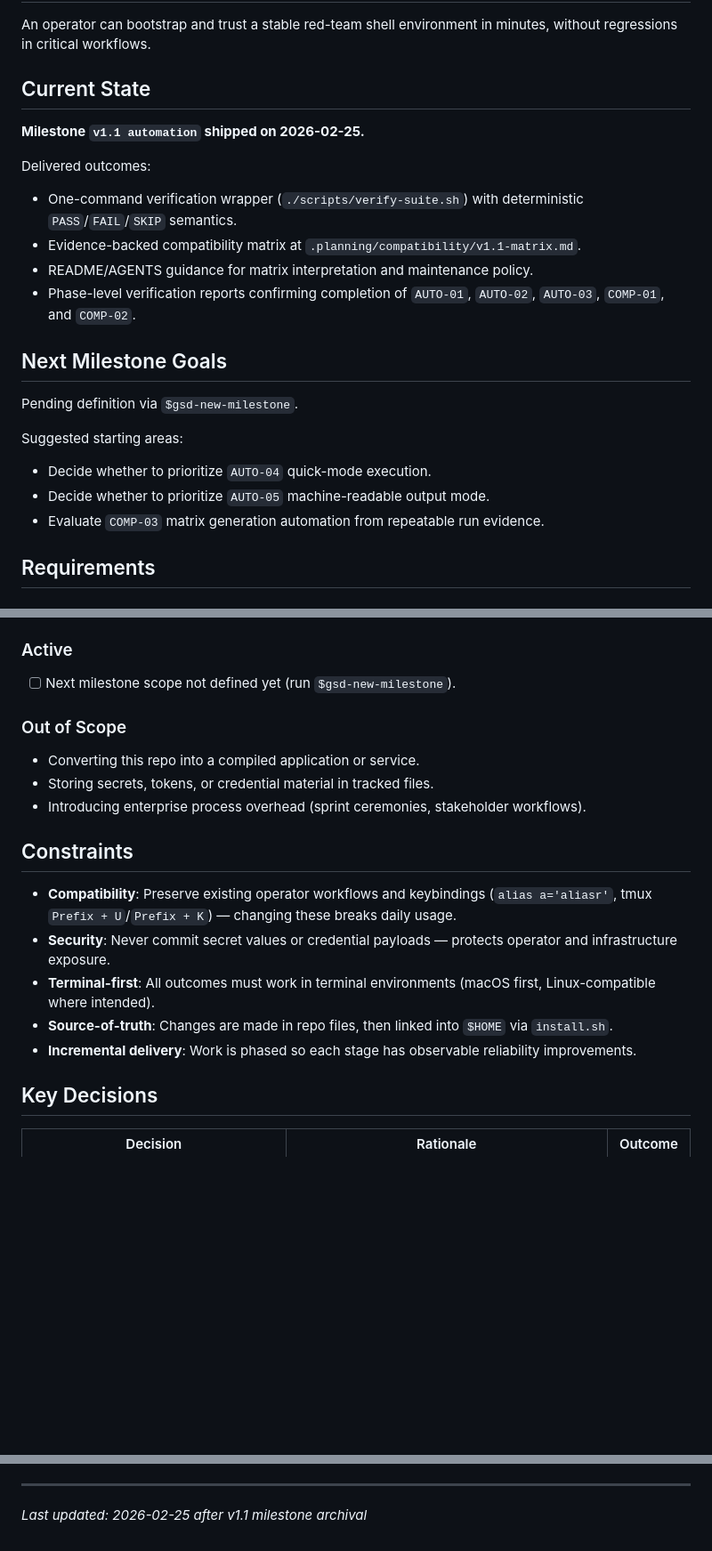
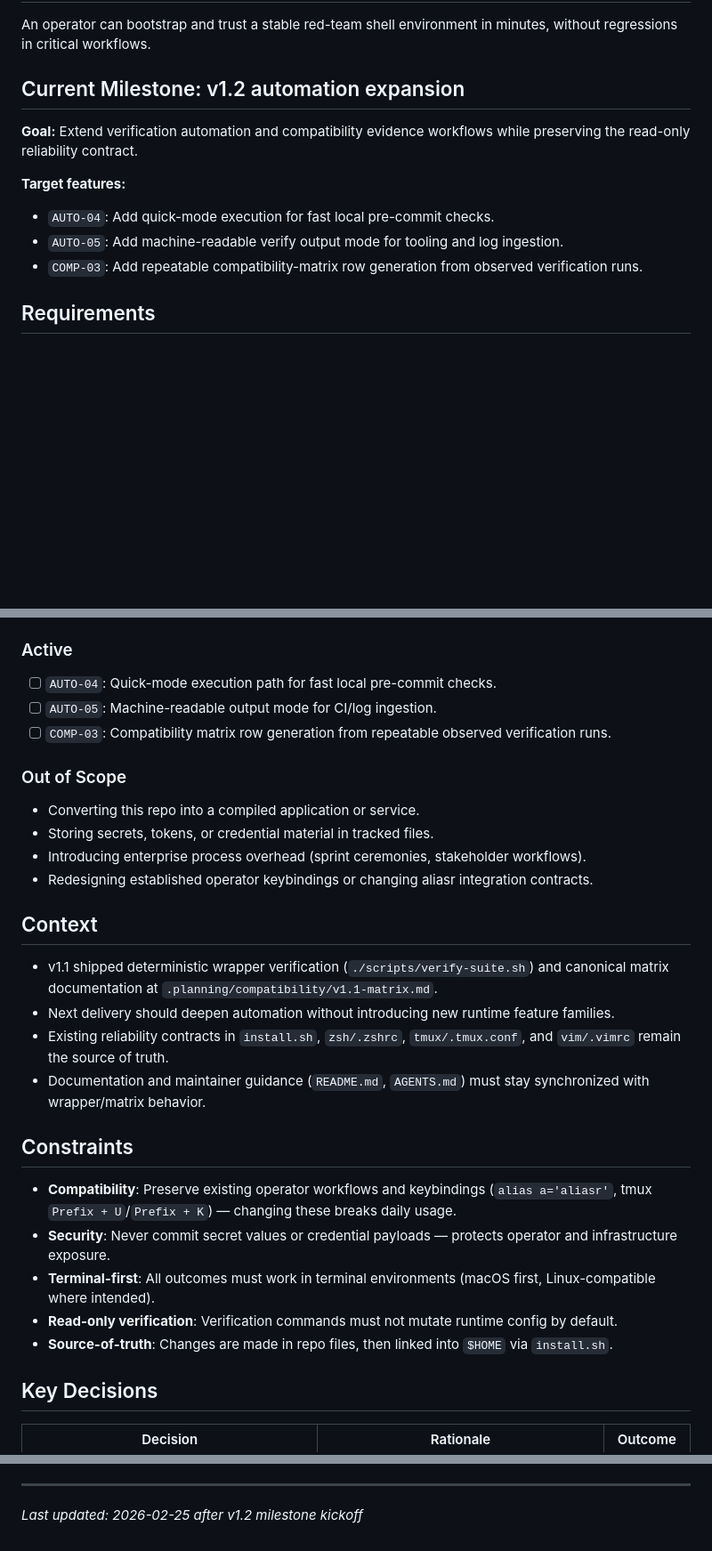
Before and after one commit to Maleick/dotfiles, a Markdown page: .planning/PROJECT.md, 3 parts joined by grey strips. Shown at 89% size. Rendered like a GitHub page; blank space fills up the shorter version.

Commit message:
docs: start milestone v1.2 automation expansion

```diff
--- a/.planning/PROJECT.md
+++ b/.planning/PROJECT.md
@@ -8,24 +8,14 @@ This project hardens and evolves a red-team-focused dotfiles repository so setup
 
 An operator can bootstrap and trust a stable red-team shell environment in minutes, without regressions in critical workflows.
 
-## Current State
+## Current Milestone: v1.2 automation expansion
 
-**Milestone `v1.1 automation` shipped on 2026-02-25.**
+**Goal:** Extend verification automation and compatibility evidence workflows while preserving the read-only reliability contract.
 
-Delivered outcomes:
-- One-command verification wrapper (`./scripts/verify-suite.sh`) with deterministic `PASS`/`FAIL`/`SKIP` semantics.
-- Evidence-backed compatibility matrix at `.planning/compatibility/v1.1-matrix.md`.
-- README/AGENTS guidance for matrix interpretation and maintenance policy.
-- Phase-level verification reports confirming completion of `AUTO-01`, `AUTO-02`, `AUTO-03`, `COMP-01`, and `COMP-02`.
-
-## Next Milestone Goals
-
-Pending definition via `$gsd-new-milestone`.
-
-Suggested starting areas:
-- Decide whether to prioritize `AUTO-04` quick-mode execution.
-- Decide whether to prioritize `AUTO-05` machine-readable output mode.
-- Evaluate `COMP-03` matrix generation automation from repeatable run evidence.
+**Target features:**
+- `AUTO-04`: Add quick-mode execution for fast local pre-commit checks.
+- `AUTO-05`: Add machine-readable verify output mode for tooling and log ingestion.
+- `COMP-03`: Add repeatable compatibility-matrix row generation from observed verification runs.
 
 ## Requirements
 
@@ -40,21 +30,31 @@ Suggested starting areas:
 
 ### Active
 
-- [ ] Next milestone scope not defined yet (run `$gsd-new-milestone`).
+- [ ] `AUTO-04`: Quick-mode execution path for fast local pre-commit checks.
+- [ ] `AUTO-05`: Machine-readable output mode for CI/log ingestion.
+- [ ] `COMP-03`: Compatibility matrix row generation from repeatable observed verification runs.
 
 ### Out of Scope
 
 - Converting this repo into a compiled application or service.
 - Storing secrets, tokens, or credential material in tracked files.
 - Introducing enterprise process overhead (sprint ceremonies, stakeholder workflows).
+- Redesigning established operator keybindings or changing aliasr integration contracts.
+
+## Context
+
+- v1.1 shipped deterministic wrapper verification (`./scripts/verify-suite.sh`) and canonical matrix documentation at `.planning/compatibility/v1.1-matrix.md`.
+- Next delivery should deepen automation without introducing new runtime feature families.
+- Existing reliability contracts in `install.sh`, `zsh/.zshrc`, `tmux/.tmux.conf`, and `vim/.vimrc` remain the source of truth.
+- Documentation and maintainer guidance (`README.md`, `AGENTS.md`) must stay synchronized with wrapper/matrix behavior.
 
 ## Constraints
 
 - **Compatibility**: Preserve existing operator workflows and keybindings (`alias a='aliasr'`, tmux `Prefix + U`/`Prefix + K`) — changing these breaks daily usage.
 - **Security**: Never commit secret values or credential payloads — protects operator and infrastructure exposure.
 - **Terminal-first**: All outcomes must work in terminal environments (macOS first, Linux-compatible where intended).
+- **Read-only verification**: Verification commands must not mutate runtime config by default.
 - **Source-of-truth**: Changes are made in repo files, then linked into `$HOME` via `install.sh`.
-- **Incremental delivery**: Work is phased so each stage has observable reliability improvements.
 
 ## Key Decisions
 
@@ -85,4 +86,4 @@ Suggested starting areas:
 </details>
 
 ---
-*Last updated: 2026-02-25 after v1.1 milestone archival*
+*Last updated: 2026-02-25 after v1.2 milestone kickoff*
```
Also changed, not shown: other parts of .planning/PROJECT.md (+1 -0 lines), .planning/STATE.md (+18 -17 lines).
